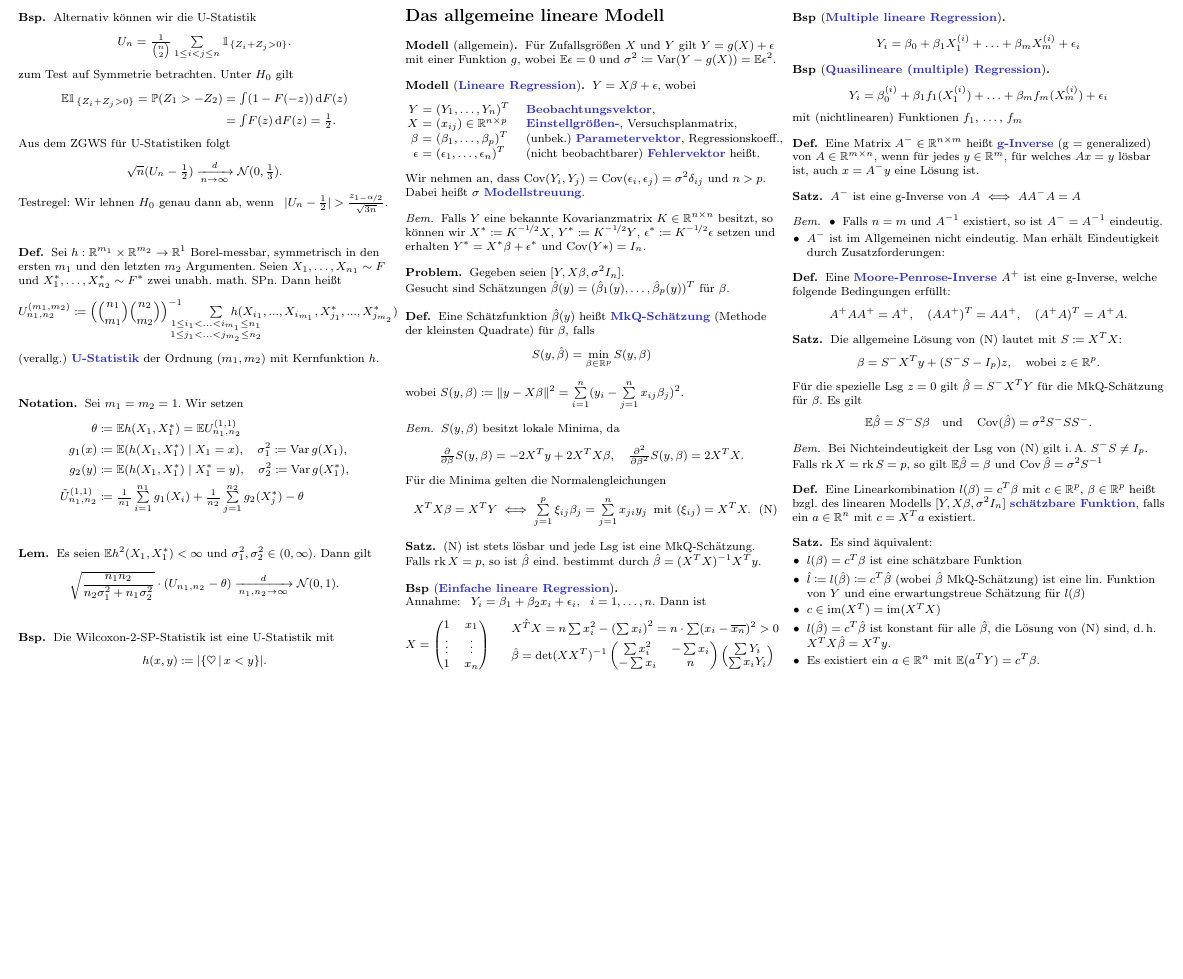
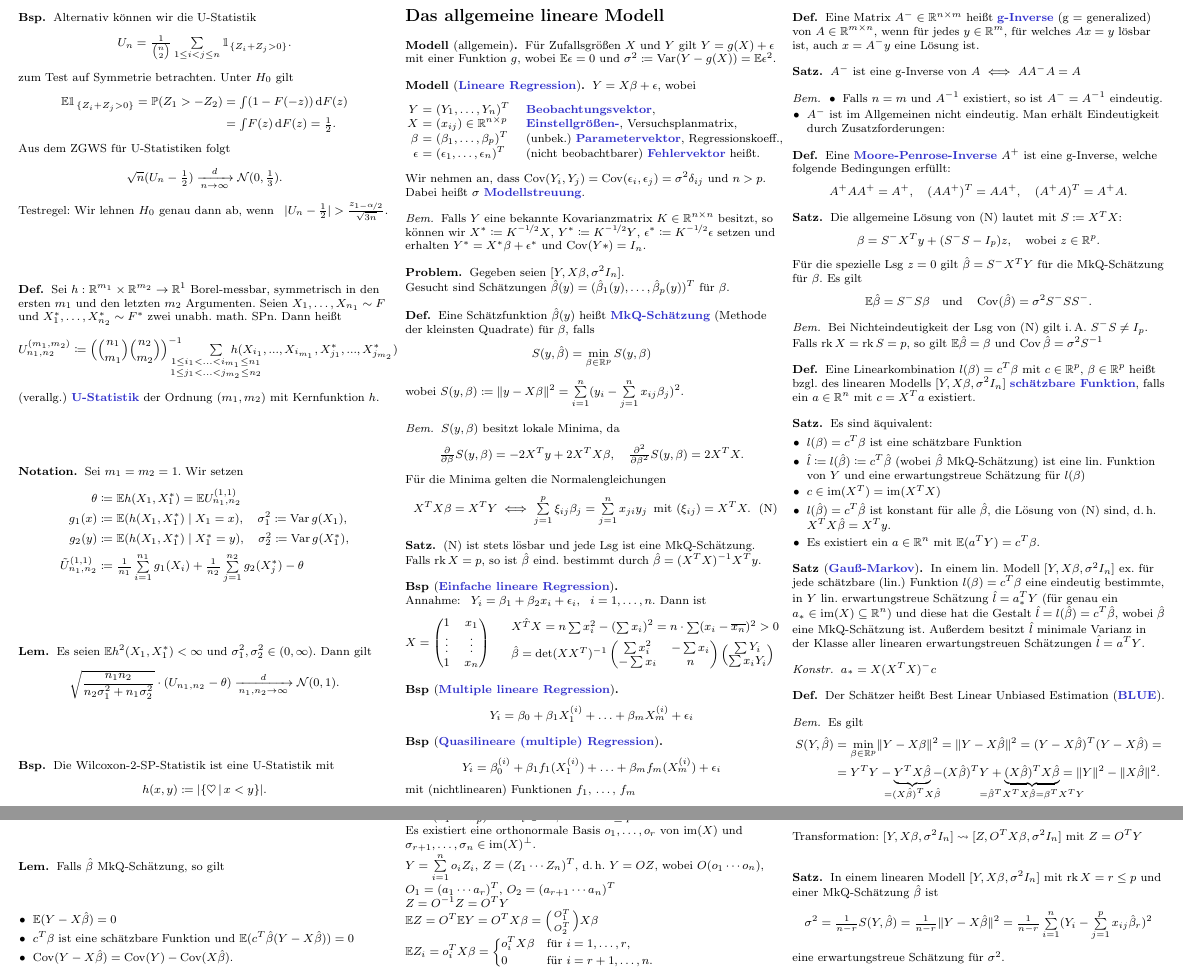
Before and after one commit to timjb/uni-spicker, a LaTeX document (stochi3.tex): part of page 5 of 5 before the commit and two parts of pages 5 and 6 of 6 after it, the two joined at a grey line, cut so that both start at the same text, the shorter picture padded with empty space. The pictures show the PDF file stochi3.pdf that the author committed with the source.

Commit message:
Stochastik-3-Vorlesung vom 7.12.2015

```diff
--- a/stochi3.tex
+++ b/stochi3.tex
@@ -1301,3 +1301,17 @@
   \end{itemize}
 \end{satz}
 
+% Vorlesung vom 7.12.2015
+
+\begin{satz}[\emph{Gauß-Markov}]
+  In einem lin. Modell $[Y, X \beta, \sigma^2 I_n]$ ex. für jede schätzbare (lin.) Funktion $l(\beta) = c^T \beta$ eine eindeutig bestimmte, in $Y$ lin. erwartungstreue Schätzung $\hat{l} = a_*^T Y$ (für genau ein $a_* \in \im(X) \subseteq \R^n$) und diese hat die Gestalt $\hat{l} = l(\hat{\beta}) = c^T \hat{\beta}$, wobei $\hat{\beta}$ eine MkQ-Schätzung ist.
+  Außerdem besitzt $\hat{l}$ minimale Varianz in der Klasse aller linearen erwartungstreuen Schätzungen $\hat{l} = a^T Y$.
+\end{satz}
+
+\begin{konstr}
+  $a_* = X (X^T X)^{-} c$
+\end{konstr}
+
+\begin{defn}
+  Der Schätzer heißt Best Linear Unbiased Estimation (\emph{BLUE}).
+\end{defn}
@@ -1303,0 +1335,18 @@
+\begin{lem}
+  Falls $\hat{\beta}$ MkQ-Schätzung, so gilt
+  \begin{itemize}
+    \item $\E (Y - X \hat\beta) = 0$
+    \item $c^T \beta$ ist eine schätzbare Funktion und $\E (c^T \hat{\beta} (Y - X \hat\beta)) = 0$
+    \item $\cov(Y - X \hat\beta) = \cov(Y) - \cov(X \hat\beta)$.
+  \end{itemize}
+\end{lem}
+
+Orthogonale Transformation von $[Y, X \beta, \sigma^2 I_n]$
+
+$X = (\tilde{x}_1 \cdots \tilde{x}_p)$ mit $\tilde{x}_i \in \R^p$, $\rk X = r \leq p$.
+
+Es existiert eine orthonormale Basis $o_1, \ldots, o_r$ von $\im(X)$ und $\sigma_{r+1}, \ldots, \sigma_n \in \im(X)^\perp$.
+
+$Y = \sum_{i=1}^n o_i Z_i$, $Z = (Z_1 \cdots Z_n)^T$, \dh{} $Y = O Z$, wobei $O (o_1 \cdots o_n)$, $O_1 = (a_1 \cdots a_r)^T$, $O_2 = (a_{r+1} \cdots a_n)^T$
+
+$Z = O^{-1} Z = O^T Y$
@@ -1304 +1367,9 @@
+Transformation: $[Y, X \beta, \sigma^2 I_n] \rightsquigarrow [Z, O^T X \beta, \sigma^2 I_n]$ mit $Z = O^T Y$
+
+\begin{satz}
+  In einem linearen Modell $[Y, X \beta, \sigma^2 I_n]$ mit $\rk X = r \leq p$ und einer MkQ-Schätzung $\hat{\beta}$ ist
+  \[ \sigma^2 = \tfrac{1}{n-r} S(Y, \hat{\beta}) = \tfrac{1}{n-r} \norm{Y - X \hat\beta}^2 = \tfrac{1}{n-r} \sum_{i=1}^n (Y_i - \sum_{j=1}^p x_{ij} \hat\beta_r)^2 \]
+  eine erwartungstreue Schätzung für $\sigma^2$.
+\end{satz}
+
 \end{document}
```
Also changed, not shown: stochi3.pdf, stochi3.tex (31 more changed lines).
